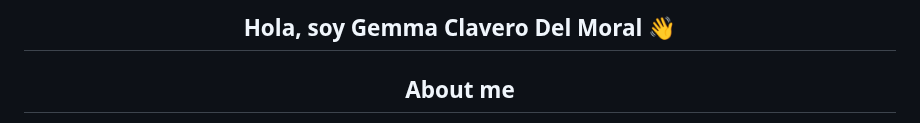
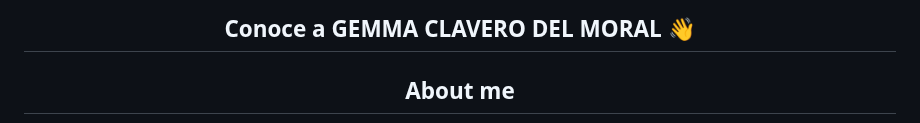
Before and after one commit to GemmaClaverodelMoral/GemmaClaverodelMoral, a Markdown page: README.md, the part around the change. Rendered like a GitHub page.

```diff
--- a/README.md
+++ b/README.md
@@ -1,5 +1,5 @@
 <div align="center">
-<h2 align="center">Hola, soy <a >Gemma Clavero Del Moral</a> 👋</h2>
+<h2 align="center">Conoce a GEMMA CLAVERO DEL MORAL 👋</h2>
 
 
 ## About me
```
